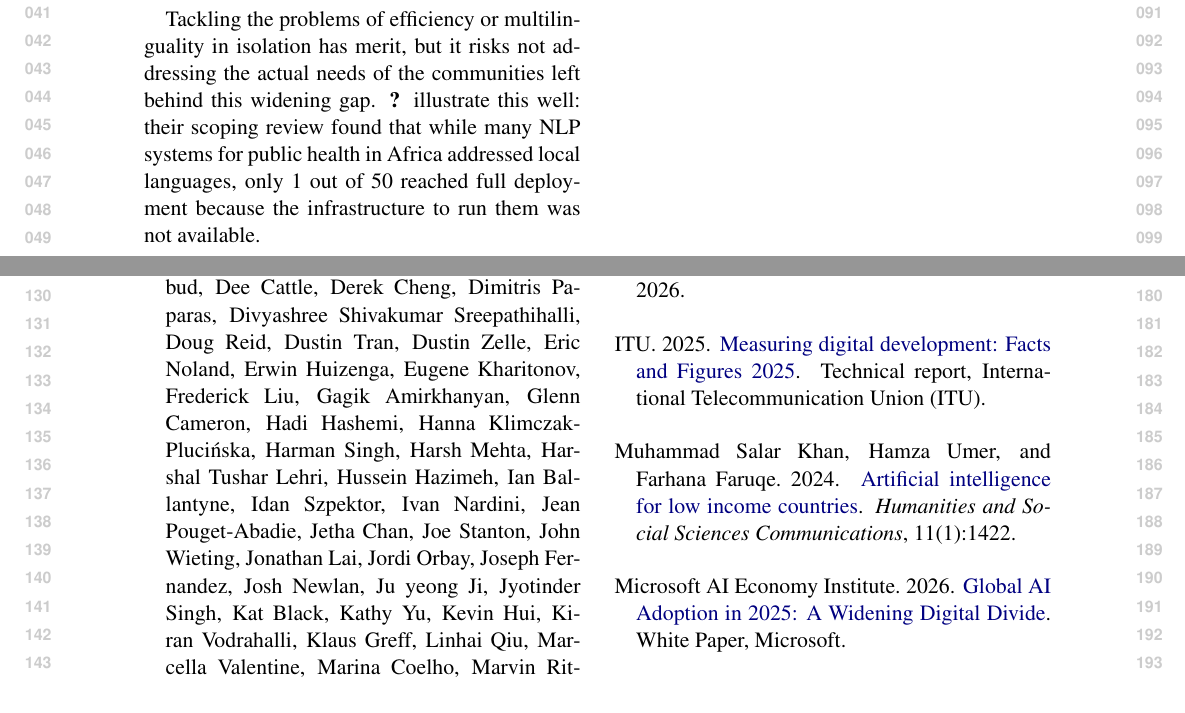
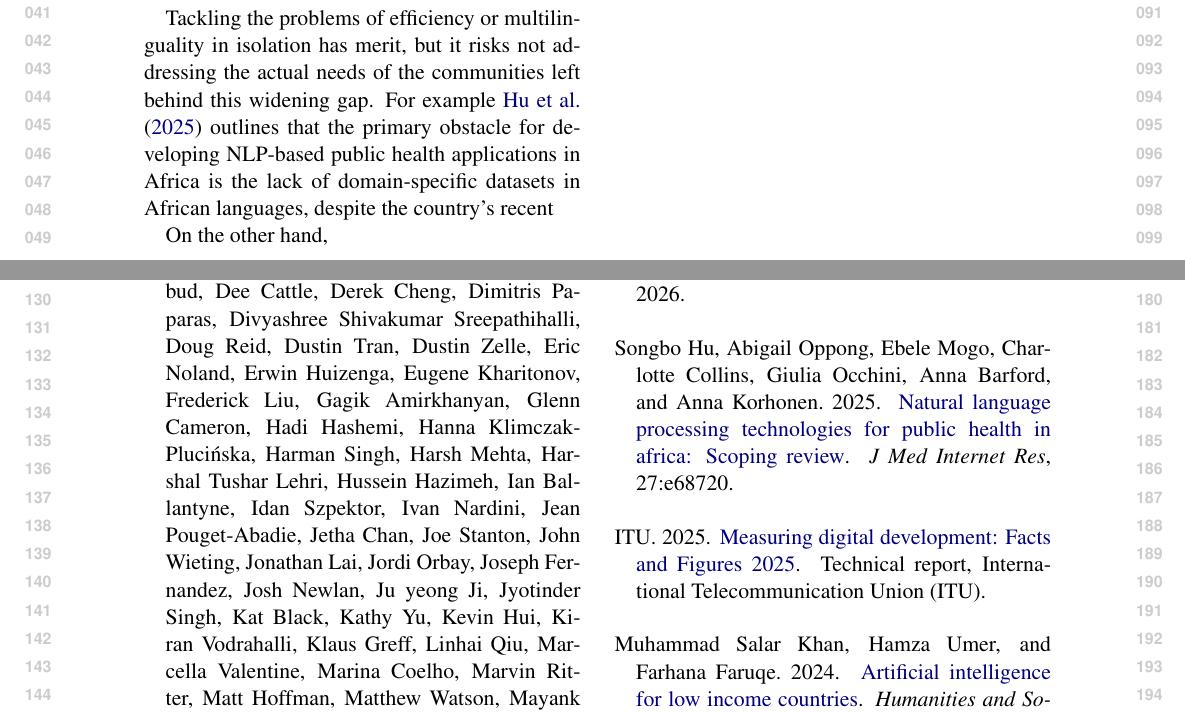
Before and after one commit to ljvmiranda921/multilinguality-at-the-edge, a LaTeX paper (tacl2021v1-template.tex): two parts of pages 1 and 2 of 3, joined at a grey line, cut so that both start at the same text. Compiled offline with pdfLaTeX.

Commit message:
[wip] Update

```diff
--- a/tacl2021v1-template.tex
+++ b/tacl2021v1-template.tex
@@ -108,7 +108,12 @@ In addition, infrastructure constraints further limit access as, for instance in
 As LLMs become central to economic productivity, these compounding barriers threaten to widen the divide further.
 
 Tackling the problems of efficiency or multilinguality in isolation has merit, but it risks not addressing the actual needs of the communities left behind this widening gap.
-\citet{hu2025nlpafricascoping} illustrate this well: their scoping review found that while many NLP systems for public health in Africa addressed local languages, only 1 out of 50 reached full deployment because the infrastructure to run them was not available.
+For example \citet{hu-etal-2025-nlp-public-health-africa} outlines that the primary obstacle for developing NLP-based public health applications in Africa is the lack of domain-specific datasets in African languages, despite the country's recent
+
+%found that for NLP public health sytems in Africa, the majority were English-only with minimal support for indigenous languages.
+On the other hand,
+% a scoping review of NLP systems for public health in Africa found that 74\% were English-only, with minimal support for indigenous languages \citep{hu2025nlpafricascoping},
+% while \citet{kelechi2025multilingualtriage} note that 43\% of Africans still lack reliable power, making even deployable models inaccessible.
 
 % This entanglement between multilingual performance, which is often rooted in data, and compute infrastructure has been described by \citet{ahia-etal-2021-low-resource} as the ``low-resource double bind'' and by \citet{nigatu-etal-2024-zenos} as the ``Zeno's paradox in low-resource.''
 % Both works describe how this scarcity is multidimensional and that intervening on one scarcity over the other, i.e., focusing only on efficiency or multilinguality, risks not addressing the needs of the communities left behind this widening gap.
```
